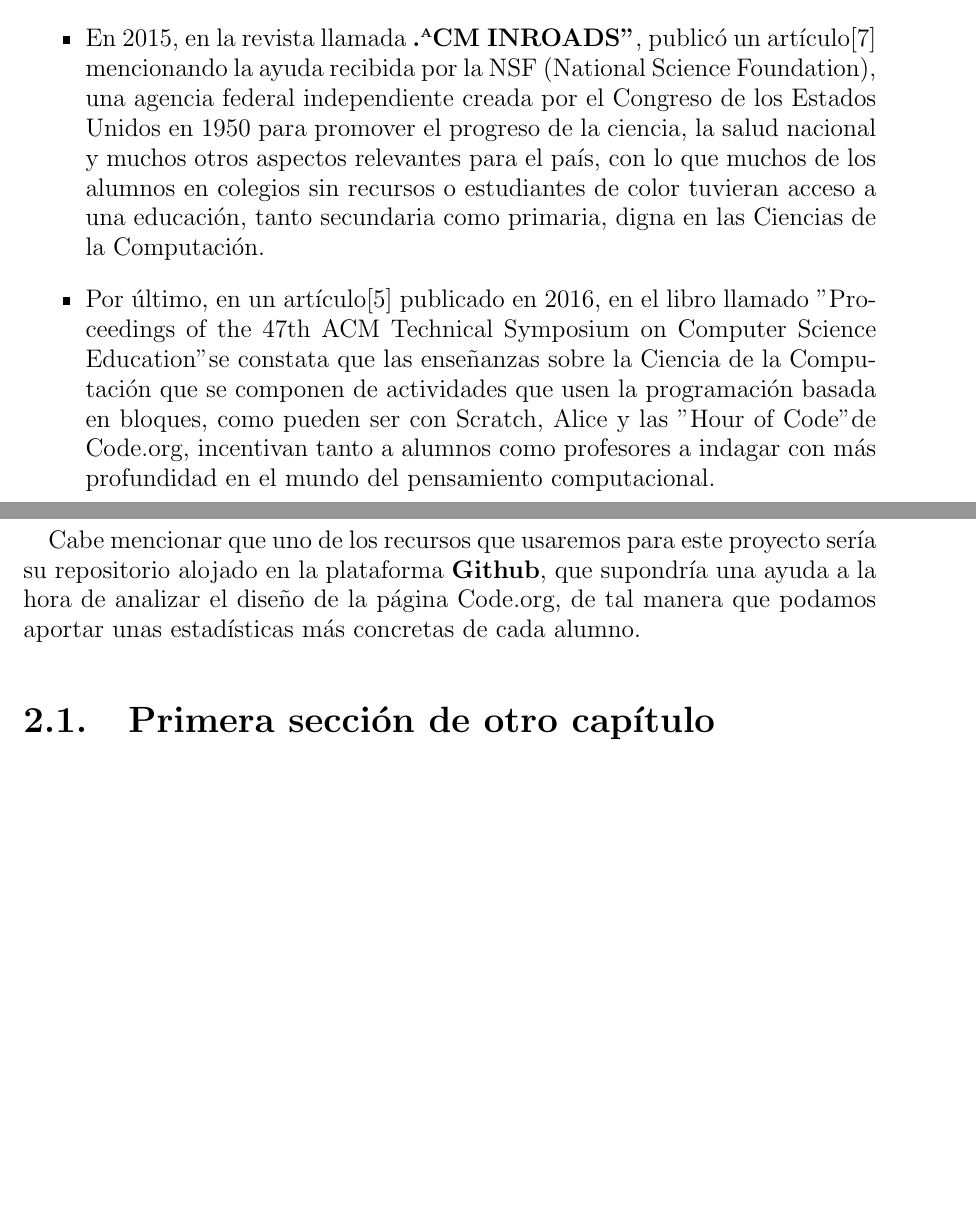
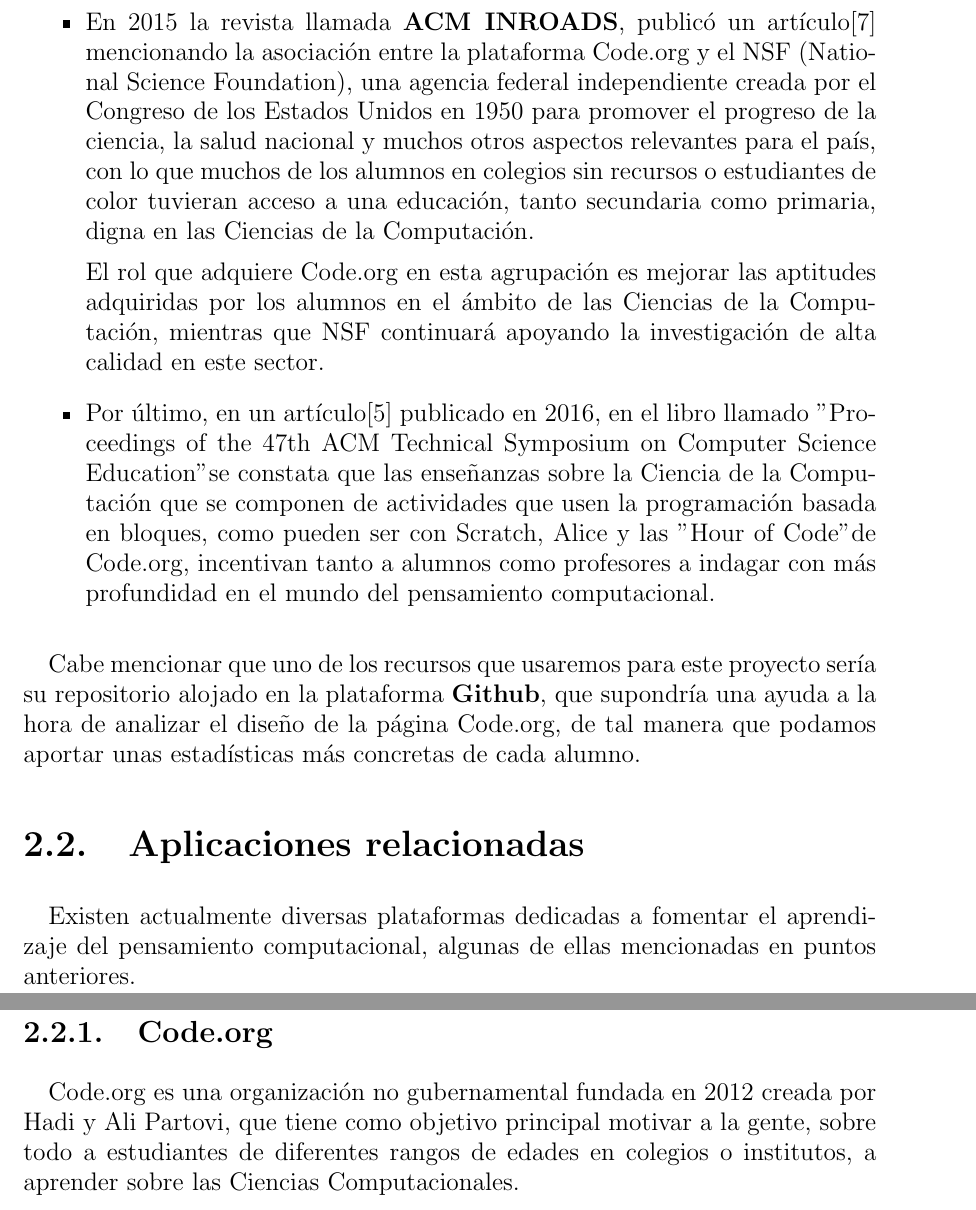
Before and after one commit to Cosaca/TFG, a LaTeX document (mem/memtfg.tex, which reads mem/cap2.tex): two parts of pages 14 and 15 of 24 before the commit and two parts of pages 15 and 16 of 25 after it, joined at a grey line, cut at the place of the change, the shorter picture padded with empty space. Compiled offline with pdfLaTeX.

Commit message:
Empezando el punto 2 de la memoria

```diff
--- a/mem/cap2.tex
+++ b/mem/cap2.tex
@@ -7,6 +12,3 @@
 Para explicar los antecedentes y el estado actual del tema en este proyecto se tendrán en cuenta las referencias citadas a continuación:
 
 \begin{itemize}
-  \item En un artículo publicado en 2017 \textit{"Teacher Configurable Coding Challenges for Block Languages"} se explica como una herramienta llamada \textbf{COPPER}\cite{Tumlin:2017:TCC:3017680.3022467}, una herramienta desarrollada para crear puzzles de código en una cuadrícula usando lenguajes de programación basado en bloques, similar a los realizados en la plataforma Code.org "Hour of Code", que tiene el potencial de incrementar el interés y el compromiso con el pensamiento computacional.
-  \item En 2015, en la revista llamada \textbf{"ACM INROADS"}, publicó un artículo\cite{Wilson:2015:HCB:2786608.2746406} mencionando la ayuda recibida por la NSF (National Science Foundation), una agencia federal independiente creada por el Congreso de los Estados Unidos en 1950 para promover el progreso de la ciencia, la salud nacional y muchos otros aspectos relevantes para el país, con lo que muchos de los alumnos en colegios sin recursos o estudiantes de color tuvieran acceso a una educación, tanto secundaria como primaria, digna en las Ciencias de la Computación.
-  \item Por último, en un artículo\cite{Brown:2016:PFD:2839509.2844661} publicado en 2016, en el libro llamado "Proceedings of the 47th ACM Technical Symposium on Computer Science Education"  se constata que las enseñanzas sobre la Ciencia de la Computación que se componen de actividades que usen la programación basada en bloques, como pueden ser con Scratch, Alice y las "Hour of Code" de Code.org, incentivan tanto a alumnos como profesores a indagar con más profundidad en el mundo del pensamiento computacional.
@@ -13,3 +23,9 @@
+  \item En 2015 la revista llamada \textbf{ACM INROADS}, publicó un artículo\cite{Wilson:2015:HCB:2786608.2746406} mencionando la asociación entre la plataforma Code.org y el NSF (National Science Foundation), una agencia federal independiente creada por el Congreso de los Estados Unidos en 1950 para promover el progreso de la ciencia, la salud nacional y muchos otros aspectos
+  relevantes para el país, con lo que muchos de los alumnos en colegios sin recursos o estudiantes de color tuvieran acceso a una educación, tanto secundaria como primaria, digna en las Ciencias de la Computación.
+
+  El rol que adquiere Code.org en esta agrupación es mejorar las aptitudes adquiridas por los alumnos en el ámbito de las Ciencias de la Computación, mientras que NSF continuará apoyando la investigación de alta calidad en este sector.
+  \item Por último, en un artículo\cite{Brown:2016:PFD:2839509.2844661} publicado en 2016, en el libro llamado "Proceedings of the 47th ACM Technical Symposium on Computer Science Education"  se constata que las enseñanzas sobre la Ciencia de la Computación que se componen de actividades que usen la programación basada en bloques, como pueden ser con Scratch,
+  Alice y las "Hour of Code" de Code.org, incentivan tanto a alumnos como profesores a indagar con más profundidad en el mundo del pensamiento computacional.
 
 \end{itemize}
 
@@ -17,5 +33,14 @@
 
 %++++++++++++++++++++++++++++++++++++++++++++++++++++++++++++++++++++++++++++++
 
-\section{Primera sección de otro capítulo}
-\label{:sec1}
+\section{Aplicaciones relacionadas}
+\label{2:sec:2}
+
+Existen actualmente diversas plataformas dedicadas a fomentar el aprendizaje del pensamiento computacional, algunas de ellas mencionadas en puntos anteriores.
+
+%++++++++++++++++++++++++++++++++++++++++++++++++++++++++++++++++++++++++++++++
+
+\subsection{Code.org}
+\label{2:sec:1}
+
+Code.org es una organización no gubernamental fundada en 2012 creada por Hadi y Ali Partovi, que tiene como objetivo principal motivar a la gente, sobre todo a estudiantes de diferentes rangos de edades en colegios o institutos, a aprender sobre las Ciencias Computacionales.
```
Also changed, not shown: mem/memtfg.pdf, mem/cap2.tex (13 more changed lines), 3 other files.
